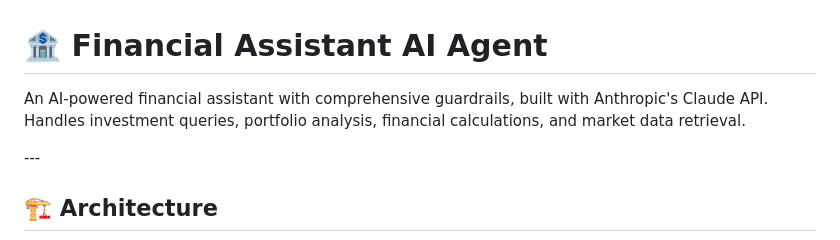
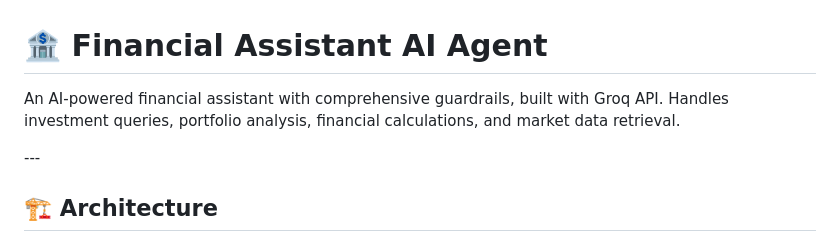
Before and after one commit to R-ohit-kumar/financial-agent, a Markdown page: README.md, the part around the change. Drawn GitHub-style.

```diff
--- a/README.md
+++ b/README.md
@@ -1,6 +1,6 @@
 # 🏦 Financial Assistant AI Agent
 
-An AI-powered financial assistant with comprehensive guardrails, built with Anthropic's Claude API. Handles investment queries, portfolio analysis, financial calculations, and market data retrieval.
+An AI-powered financial assistant with comprehensive guardrails, built with Groq API. Handles investment queries, portfolio analysis, financial calculations, and market data retrieval.
 
 \---
 
```
